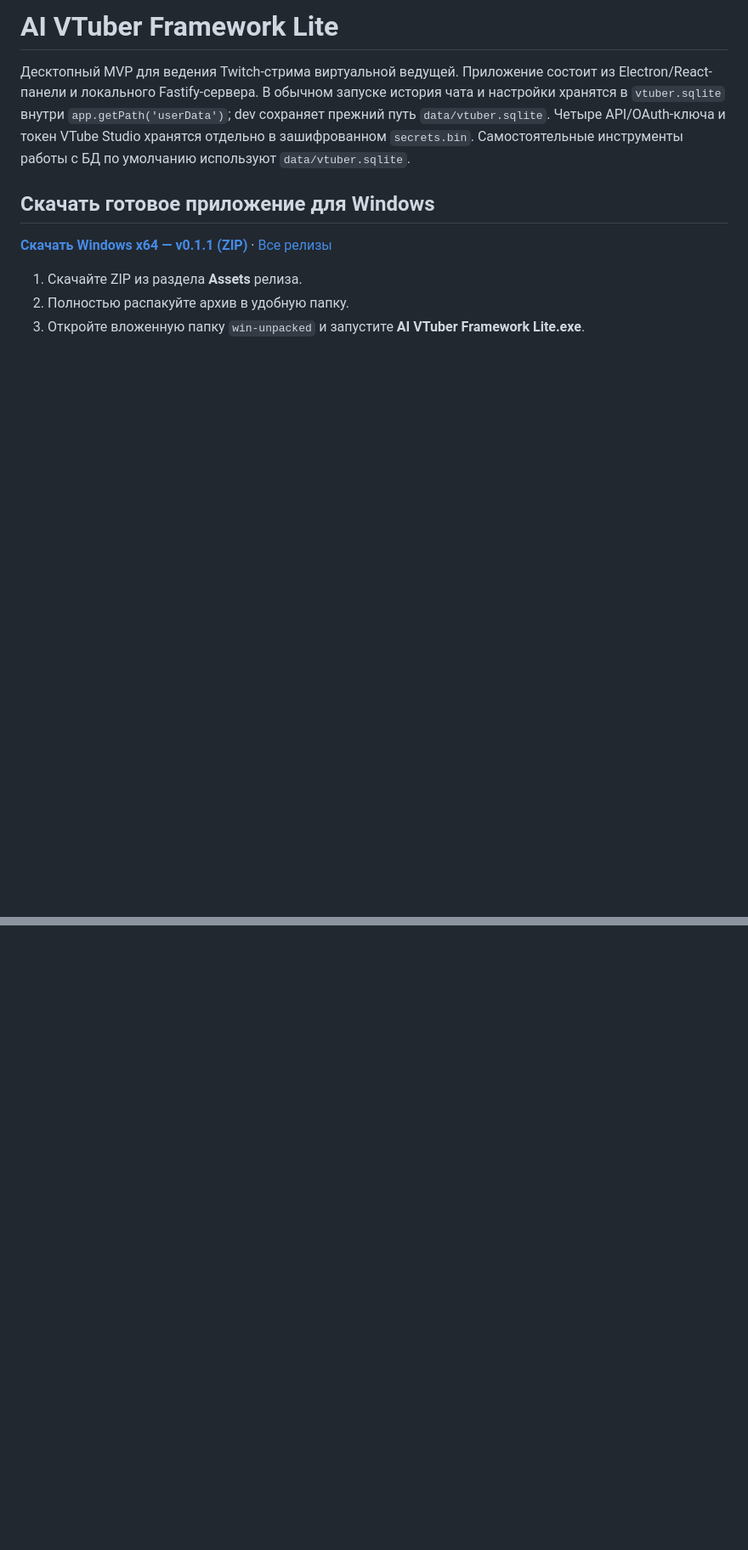
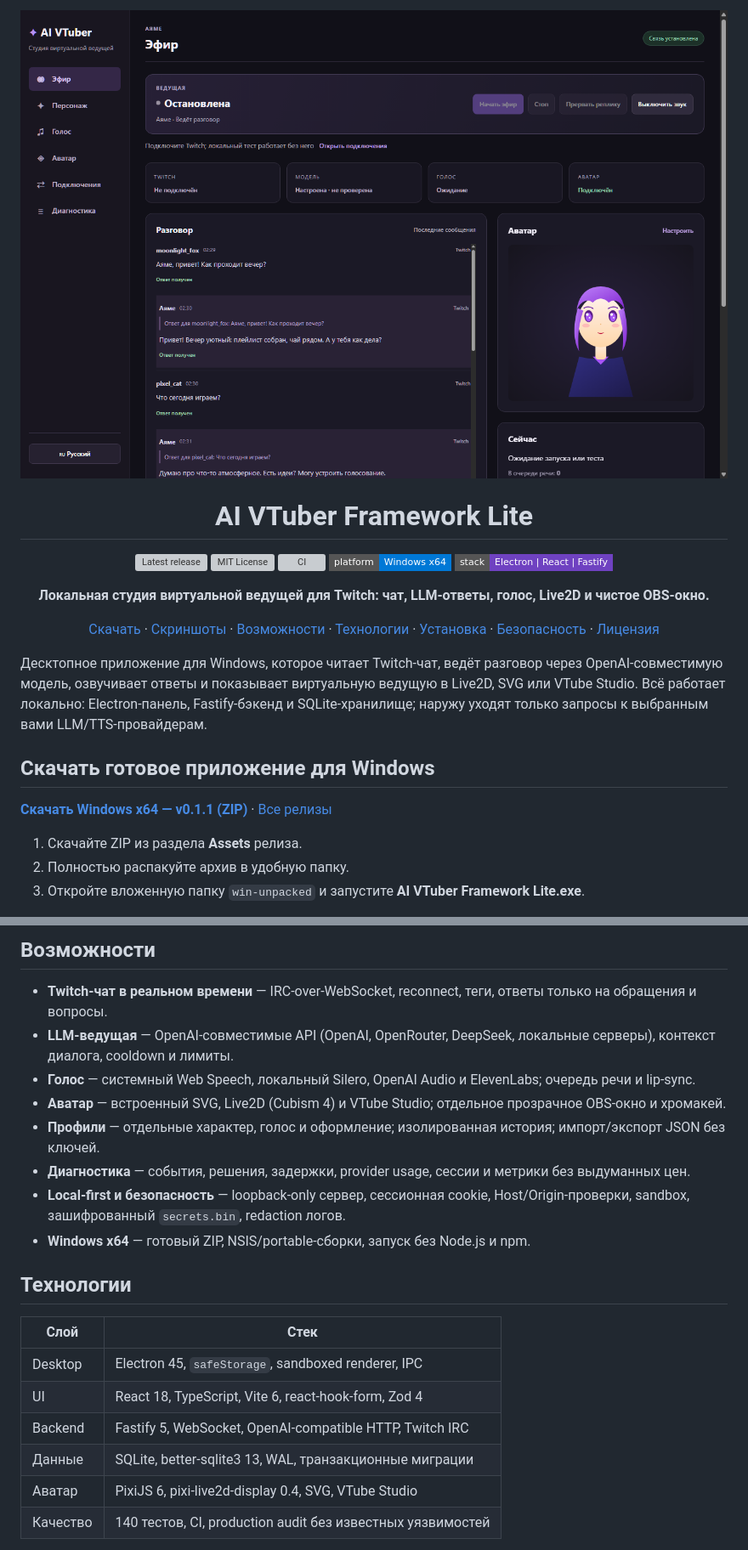
Before and after one commit to Alvetore/aivtuberframework, a Markdown page: README.md, 2 parts joined by grey strips. Shown at 85% size. Drawn GitHub-style; pictures changed too: docs/screenshots/live.png (added); badges without logos; blank space fills up the shorter version; grey boxes are pictures that could not be loaded.

Commit message:
docs: redesign README with feature tour and screenshots

```diff
--- a/README.md
+++ b/README.md
@@ -1,6 +1,30 @@
-# AI VTuber Framework Lite
+<p align="center">
+  <img src="docs/screenshots/live.png" alt="AI VTuber Framework Lite — экран эфира" width="100%">
+</p>
 
-Десктопный MVP для ведения Twitch-стрима виртуальной ведущей. Приложение состоит из Electron/React-панели и локального Fastify-сервера. В обычном запуске история чата и настройки хранятся в `vtuber.sqlite` внутри `app.getPath('userData')`; dev сохраняет прежний путь `data/vtuber.sqlite`. Четыре API/OAuth-ключа и токен VTube Studio хранятся отдельно в зашифрованном `secrets.bin`. Самостоятельные инструменты работы с БД по умолчанию используют `data/vtuber.sqlite`.
+<h1 align="center">AI VTuber Framework Lite</h1>
+
+<p align="center">
+  <a href="https://github.com/Alvetore/aivtuberframework/releases/latest"><img alt="Latest release" src="https://img.shields.io/github/v/release/Alvetore/aivtuberframework?style=flat-square&label=release"></a>
+  <a href="LICENSE"><img alt="MIT License" src="https://img.shields.io/github/license/Alvetore/aivtuberframework?style=flat-square"></a>
+  <a href="https://github.com/Alvetore/aivtuberframework/actions/workflows/ci.yml"><img alt="CI" src="https://github.com/Alvetore/aivtuberframework/actions/workflows/ci.yml/badge.svg?branch=main"></a>
+  <img alt="Windows x64" src="https://img.shields.io/badge/platform-Windows%20x64-0078D6?style=flat-square&logo=windows&logoColor=white">
+  <img alt="Electron + React + Fastify" src="https://img.shields.io/badge/stack-Electron%20%7C%20React%20%7C%20Fastify-6f42c1?style=flat-square">
+</p>
+
+<p align="center"><b>Локальная студия виртуальной ведущей для Twitch: чат, LLM-ответы, голос, Live2D и чистое OBS-окно.</b></p>
+
+<p align="center">
+  <a href="#скачать-готовое-приложение-для-windows">Скачать</a> ·
+  <a href="#скриншоты">Скриншоты</a> ·
+  <a href="#возможности">Возможности</a> ·
+  <a href="#технологии">Технологии</a> ·
+  <a href="#установка-из-github">Установка</a> ·
+  <a href="#безопасность">Безопасность</a> ·
+  <a href="#лицензия">Лицензия</a>
+</p>
+
+Десктопное приложение для Windows, которое читает Twitch-чат, ведёт разговор через OpenAI-совместимую модель, озвучивает ответы и показывает виртуальную ведущую в Live2D, SVG или VTube Studio. Всё работает локально: Electron-панель, Fastify-бэкенд и SQLite-хранилище; наружу уходят только запросы к выбранным вами LLM/TTS-провайдерам.
 
 ## Скачать готовое приложение для Windows
 
@@ -17,0 +76,22 @@ Node.js и npm для готовой сборки не нужны. Python пон
+## Возможности
+
+- **Twitch-чат в реальном времени** — IRC-over-WebSocket, reconnect, теги, ответы только на обращения и вопросы.
+- **LLM-ведущая** — OpenAI-совместимые API (OpenAI, OpenRouter, DeepSeek, локальные серверы), контекст диалога, cooldown и лимиты.
+- **Голос** — системный Web Speech, локальный Silero, OpenAI Audio и ElevenLabs; очередь речи и lip-sync.
+- **Аватар** — встроенный SVG, Live2D (Cubism 4) и VTube Studio; отдельное прозрачное OBS-окно и хромакей.
+- **Профили** — отдельные характер, голос и оформление; изолированная история; импорт/экспорт JSON без ключей.
+- **Диагностика** — события, решения, задержки, provider usage, сессии и метрики без выдуманных цен.
+- **Local-first и безопасность** — loopback-only сервер, сессионная cookie, Host/Origin-проверки, sandbox, зашифрованный `secrets.bin`, redaction логов.
+- **Windows x64** — готовый ZIP, NSIS/portable-сборки, запуск без Node.js и npm.
+
+## Технологии
+
+| Слой | Стек |
+| --- | --- |
+| Desktop | Electron 45, `safeStorage`, sandboxed renderer, IPC |
+| UI | React 18, TypeScript, Vite 6, react-hook-form, Zod 4 |
+| Backend | Fastify 5, WebSocket, OpenAI-compatible HTTP, Twitch IRC |
+| Данные | SQLite, better-sqlite3 13, WAL, транзакционные миграции |
+| Аватар | PixiJS 6, pixi-live2d-display 0.4, SVG, VTube Studio |
+| Качество | 140 тестов, CI, production audit без известных уязвимостей |
+
```
Also changed, not shown: other parts of README.md (+47 -0 lines), docs/screenshots/avatar.png (added), docs/screenshots/character.png (added), docs/screenshots/connections.png (added), docs/screenshots/diagnostics.png (added), docs/screenshots/voice.png (added).
